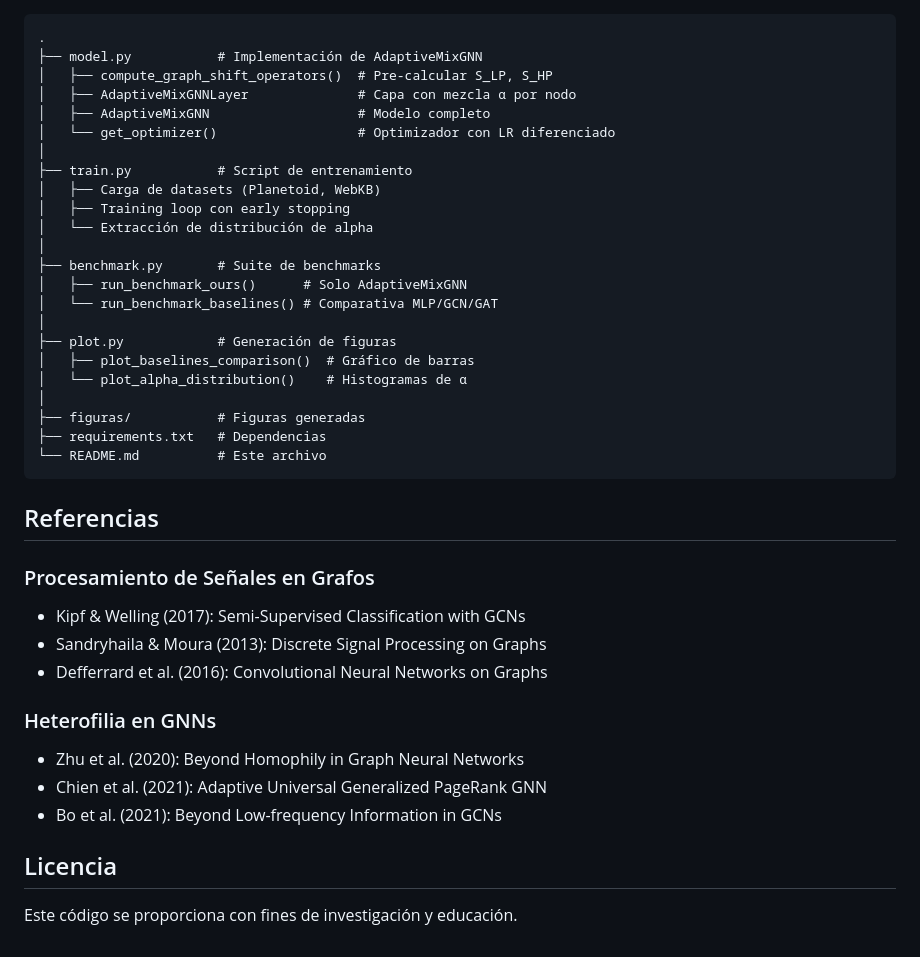
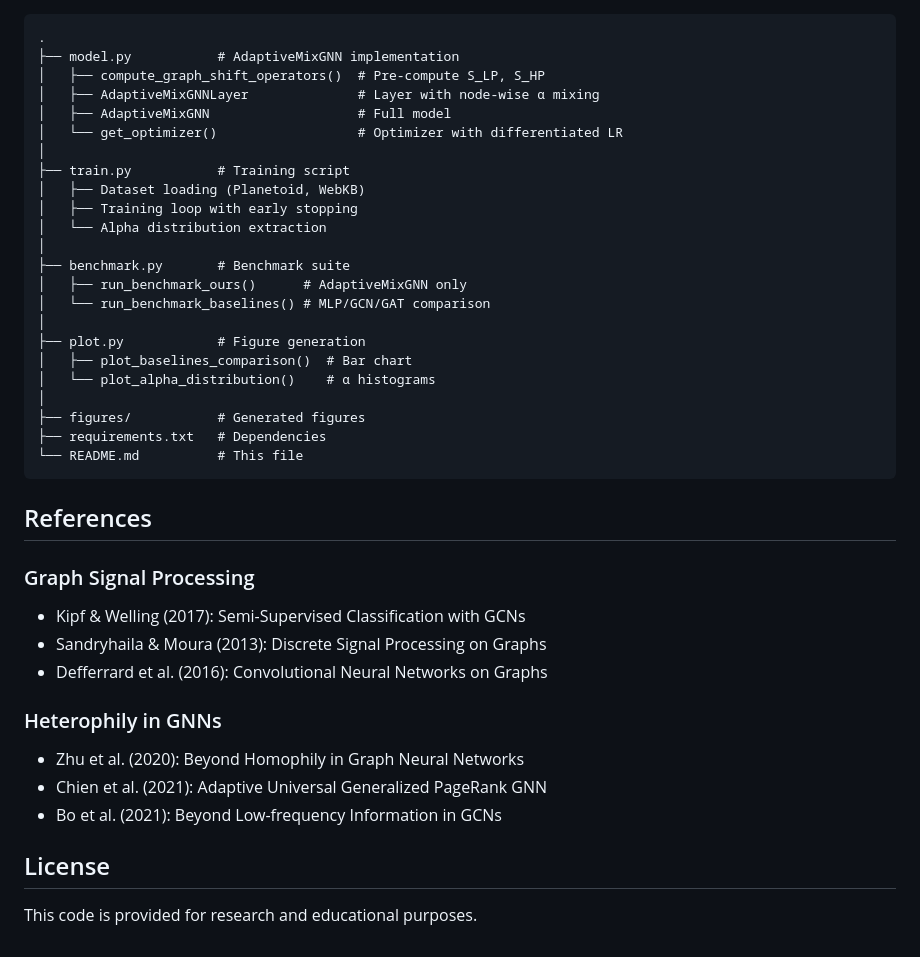
Before and after one commit to miguelalcocker/AdaptiveMixGNN, a Markdown page: README.md, the part around one of its changes. Drawn GitHub-style.

````diff
--- a/README.md
+++ b/README.md
@@ -172,40 +172,40 @@ Logging:
 .
-├── model.py           # Implementación de AdaptiveMixGNN
-│   ├── compute_graph_shift_operators()  # Pre-calcular S_LP, S_HP
-│   ├── AdaptiveMixGNNLayer              # Capa con mezcla α por nodo
-│   ├── AdaptiveMixGNN                   # Modelo completo
-│   └── get_optimizer()                  # Optimizador con LR diferenciado
+├── model.py           # AdaptiveMixGNN implementation
+│   ├── compute_graph_shift_operators()  # Pre-compute S_LP, S_HP
+│   ├── AdaptiveMixGNNLayer              # Layer with node-wise α mixing
+│   ├── AdaptiveMixGNN                   # Full model
+│   └── get_optimizer()                  # Optimizer with differentiated LR
 │
-├── train.py           # Script de entrenamiento
-│   ├── Carga de datasets (Planetoid, WebKB)
-│   ├── Training loop con early stopping
-│   └── Extracción de distribución de alpha
+├── train.py           # Training script
+│   ├── Dataset loading (Planetoid, WebKB)
+│   ├── Training loop with early stopping
+│   └── Alpha distribution extraction
 │
-├── benchmark.py       # Suite de benchmarks
-│   ├── run_benchmark_ours()      # Solo AdaptiveMixGNN
-│   └── run_benchmark_baselines() # Comparativa MLP/GCN/GAT
+├── benchmark.py       # Benchmark suite
+│   ├── run_benchmark_ours()      # AdaptiveMixGNN only
+│   └── run_benchmark_baselines() # MLP/GCN/GAT comparison
 │
-├── plot.py            # Generación de figuras
-│   ├── plot_baselines_comparison()  # Gráfico de barras
-│   └── plot_alpha_distribution()    # Histogramas de α
+├── plot.py            # Figure generation
+│   ├── plot_baselines_comparison()  # Bar chart
+│   └── plot_alpha_distribution()    # α histograms
 │
-├── figuras/           # Figuras generadas
-├── requirements.txt   # Dependencias
-└── README.md          # Este archivo
+├── figures/           # Generated figures
+├── requirements.txt   # Dependencies
+└── README.md          # This file
 ```
 
-## Referencias
+## References
 
-### Procesamiento de Señales en Grafos
+### Graph Signal Processing
 - Kipf & Welling (2017): Semi-Supervised Classification with GCNs
 - Sandryhaila & Moura (2013): Discrete Signal Processing on Graphs
 - Defferrard et al. (2016): Convolutional Neural Networks on Graphs
 
-### Heterofilia en GNNs
+### Heterophily in GNNs
 - Zhu et al. (2020): Beyond Homophily in Graph Neural Networks
 - Chien et al. (2021): Adaptive Universal Generalized PageRank GNN
 - Bo et al. (2021): Beyond Low-frequency Information in GCNs
 
-## Licencia
+## License
 
-Este código se proporciona con fines de investigación y educación.
+This code is provided for research and educational purposes.
````
Also changed, not shown: other parts of README.md (+76 -76 lines).
